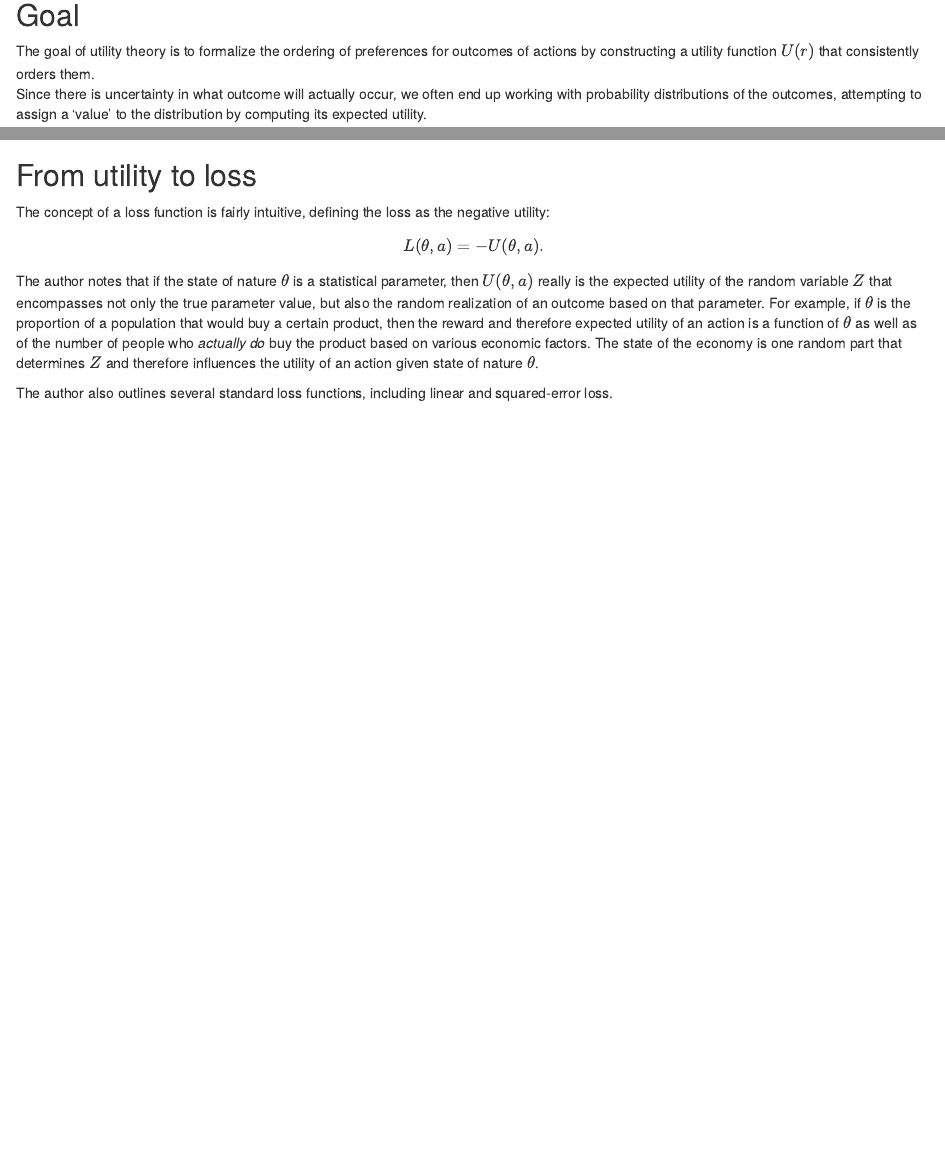
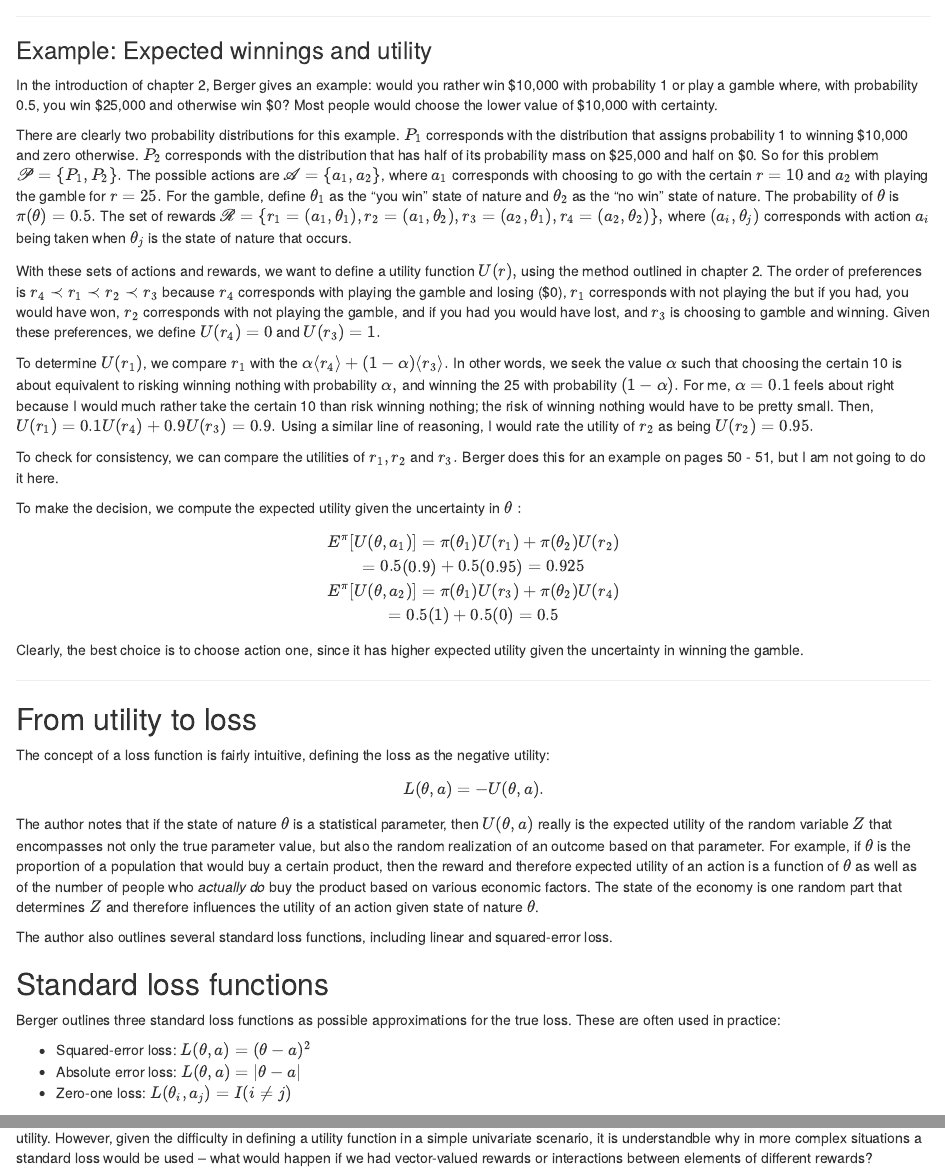
Before and after one commit to j-oram/Decision-Analysis-Readings-, an R Markdown document (Berger Ch2.Rmd): the page in a window 1100 px wide, from 140 px down before the commit and from 930 px down after it, and a second part further down, joined at a grey line. Rendered offline with R 4.5, knitr and Pandoc, with nearby package versions.

Commit message:
add example of constructing U and standard loss functions

```diff
--- a/Berger Ch2.Rmd
+++ b/Berger Ch2.Rmd
@@ -49,8 +51,39 @@ Pages 48 - 52 are concerned with how one might construct a utility function that
 
 
 ---
+
 ### Example: Expected winnings and utility
 
+
+In the introduction of chapter 2, Berger gives an example: would you rather win \$10,000  with probability 1 or play a gamble where, with probability 0.5, you win \$25,000 and otherwise win \$0?
+Most people would choose the lower value of \$10,000 with certainty.
+
+There are clearly two probability distributions for this example.
+$P_1$ corresponds with the distribution that assigns probability 1 to winning \$10,000 and zero otherwise.
+$P_2$ corresponds with the distribution that has half of its probability mass on \$25,000 and half on \$0.
+So for this problem $\mathscr{P} = \{P_1, P_2\}.$
+The possible actions are $\mathscr{A} = \{a_1, a_2\}$, where $a_1$ corresponds with choosing to go with the certain $r = 10$ and $a_2$ with playing the gamble for $r = 25.$
+For the gamble, define $\theta_1$ as the "you win" state of nature and $\theta_2$ as the "no win" state of nature. The probability of $\theta$ is $\pi(\theta) = 0.5.$
+The set of rewards $\mathscr{R} = \{r_1 = (a_1,\theta_1), r_2 = (a_1, \theta_2), r_3 = (a_2, \theta_1), r_4 = (a_2, \theta_2)\},$ where $(a_i, \theta_j)$ corresponds with action $a_i$ being taken when $\theta_j$ is the state of nature that occurs.
+
+With these sets of actions and rewards, we want to define a utility function $U(r),$ using the method outlined in chapter 2.
+The order of preferences is $r_4 \prec r_1 \prec r_2 \prec r_3$ because $r_4$ corresponds with playing the gamble and losing (\$0), $r_1$ corresponds with not playing the but if you had, you would have won, $r_2$ corresponds with not playing the gamble, and if you had you would have lost, and $r_3$ is choosing to gamble and winning.
+Given these preferences, we define $U(r_4) = 0$ and $U(r_3) = 1.$
+
+To determine $U(r_1)$, we compare $r_1$ with the $\alpha \langle r_4 \rangle + (1-\alpha) \langle r_3 \rangle.$ In other words, we seek the value $\alpha$ such that choosing the certain 10 is about equivalent to risking winning nothing with probability $\alpha,$ and winning the 25 with probability $(1-\alpha).$ For me, $\alpha = 0.1$ feels about right because I would much rather take the certain 10 than risk winning nothing; the risk of winning nothing would have to be pretty small. Then, $U(r_1) = 0.1U(r_4) + 0.9U(r_3) = 0.9.$ Using a similar line of reasoning, I would rate the utility of $r_2$ as being $U(r_2) = 0.95.$
+
+To check for consistency, we can compare the utilities of $r_1, r_2$ and $r_3.$ Berger does this for an example on pages 50 - 51, but I am not going to do it here.
+
+To make the decision, we compute the expected utility given the uncertainty in $\theta:$
+
+\[
+E^\pi[U(\theta, a_1)] = \pi(\theta_1)U(r_1) + \pi(\theta_2)U(r_2)\\
+= 0.5(0.9) + 0.5(0.95) = 0.925 \\
+E^\pi[U(\theta, a_2)] = \pi(\theta_1)U(r_3) + \pi(\theta_2)U(r_4)\\
+= 0.5(1) + 0.5(0) = 0.5
+\]
+
+Clearly, the best choice is to choose action one, since it has higher expected utility given the uncertainty in winning the gamble.
 
 ---
 
@@ -64,3 +97,11 @@ The concept of a loss function is fairly intuitive, defining the loss as the neg
 The author notes that if the state of nature $\theta$ is a statistical parameter, then $U(\theta, a)$ really is the expected utility of the random variable $Z$ that encompasses not only the true parameter value, but also the random realization of an outcome based on that parameter. For example, if $\theta$ is the proportion of a population that would buy a certain product, then the reward and therefore expected utility of an action is a function of $\theta$ as well as of the number of people who *actually do* buy the product based on various economic factors. The state of the economy is one random part that determines $Z$ and therefore influences the utility of an action given state of nature $\theta$.
 
 The author also outlines several standard loss functions, including linear and squared-error loss.
+
+## Standard loss functions
+
+Berger outlines three standard loss functions as possible approximations for the true loss. These are often used in practice:
+
+* Squared-error loss: $L(\theta, a) = (\theta - a)^2$
+* Absolute error loss: $L(\theta, a) = |\theta - a|$
+* Zero-one loss: $L(\theta_i, a_j) = I(i \neq j)$
@@ -66,0 +110 @@ The author also outlines several standard loss functions, including linear and s
+However, given the difficulty in defining a utility function in a simple univariate scenario, it is understandble why in more complex situations a standard loss would be used -- what would happen if we had vector-valued rewards or interactions between elements of different rewards?
```
Also changed, not shown: Berger Ch2.Rmd (4 more changed lines).
